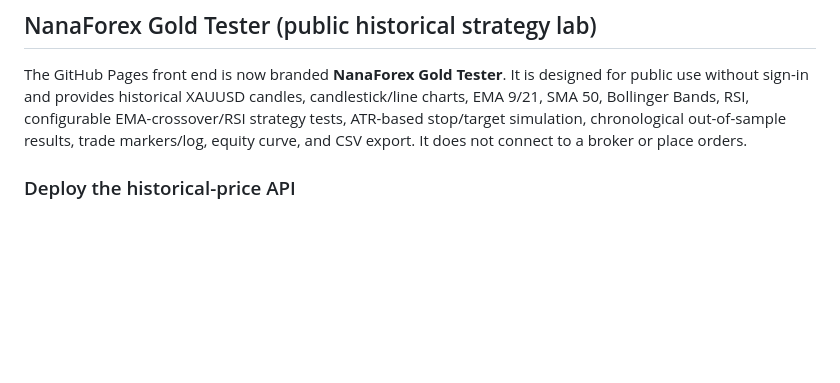
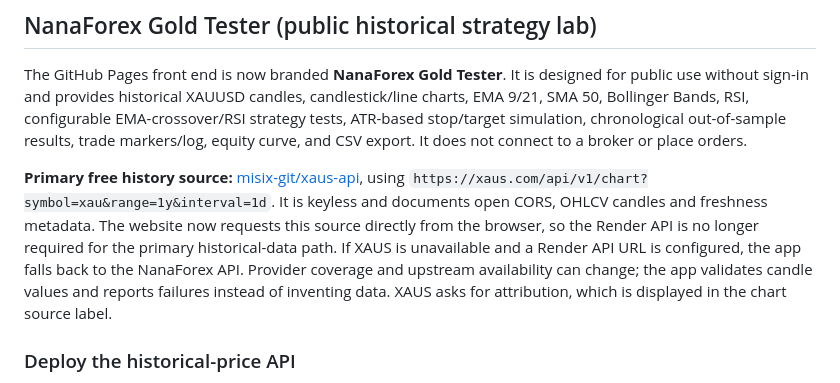
Before and after one commit to NovaOS-original/aurum-gold-bot, a Markdown page: README.md, the part around the change. Rendered like a GitHub page; blank space fills up the shorter version.

Commit message:
Document free XAUS API as primary history source

```diff
--- a/README.md
+++ b/README.md
@@ -116,6 +116,8 @@ No order adapter is present. Keep development demo-first. Synthetic fixtures are
 
 The GitHub Pages front end is now branded **NanaForex Gold Tester**. It is designed for public use without sign-in and provides historical XAUUSD candles, candlestick/line charts, EMA 9/21, SMA 50, Bollinger Bands, RSI, configurable EMA-crossover/RSI strategy tests, ATR-based stop/target simulation, chronological out-of-sample results, trade markers/log, equity curve, and CSV export. It does not connect to a broker or place orders.
 
+**Primary free history source:** [misix-git/xaus-api](https://github.com/misix-git/xaus-api), using `https://xaus.com/api/v1/chart?symbol=xau&range=1y&interval=1d`. It is keyless and documents open CORS, OHLCV candles and freshness metadata. The website now requests this source directly from the browser, so the Render API is no longer required for the primary historical-data path. If XAUS is unavailable and a Render API URL is configured, the app falls back to the NanaForex API. Provider coverage and upstream availability can change; the app validates candle values and reports failures instead of inventing data. XAUS asks for attribution, which is displayed in the chart source label.
+
 ### Deploy the historical-price API
 
 **Important current setup state:** the frontend API URL is intentionally blank until the Render backend has actually been created. Without this one-time deployment and URL configuration, GitHub Pages cannot fetch market candles; it is a static host and cannot run Python itself.
```
